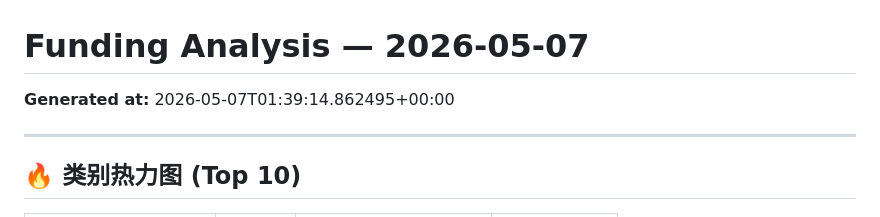
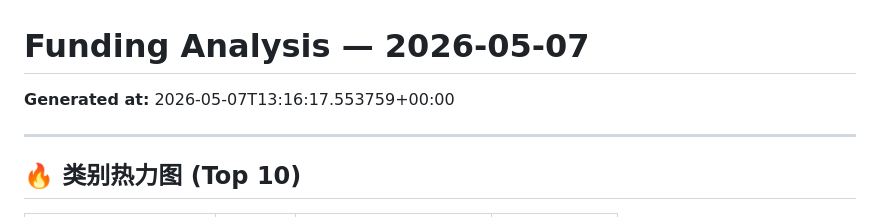
Before and after one commit to KaigeGao1110/TrendRadar, a Markdown page: funding-analysis/2026-05-07.md, the part around the change. Rendered like a GitHub page.

```diff
--- a/funding-analysis/2026-05-07.md
+++ b/funding-analysis/2026-05-07.md
@@ -1,6 +1,6 @@
 # Funding Analysis — 2026-05-07
 
-**Generated at:** 2026-05-07T01:39:14.862495+00:00
+**Generated at:** 2026-05-07T13:16:17.553759+00:00
 
 ---
 
```
Also changed, not shown: output/sec_form_d_2026-05-06.md (added, +49 -0 lines).
